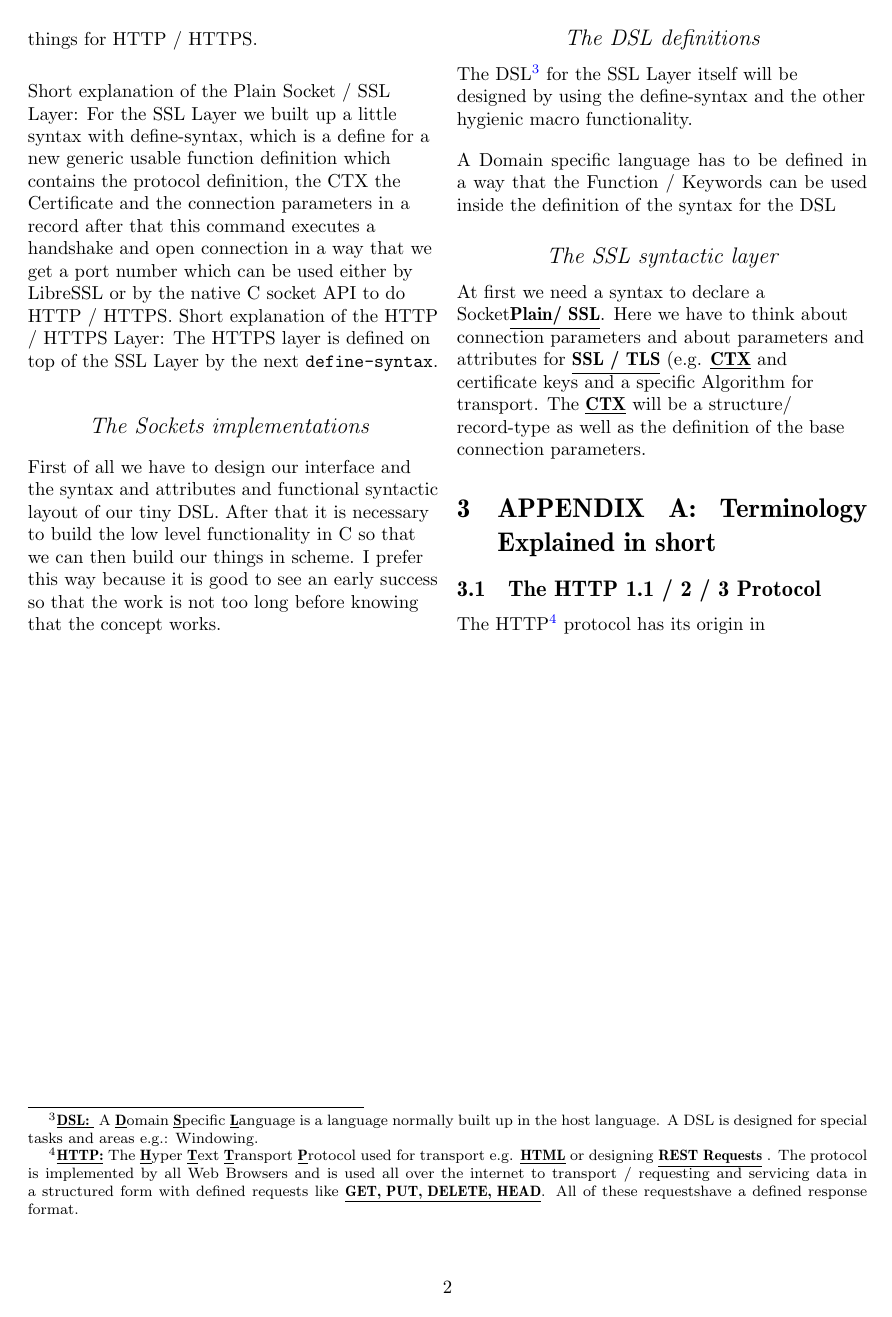
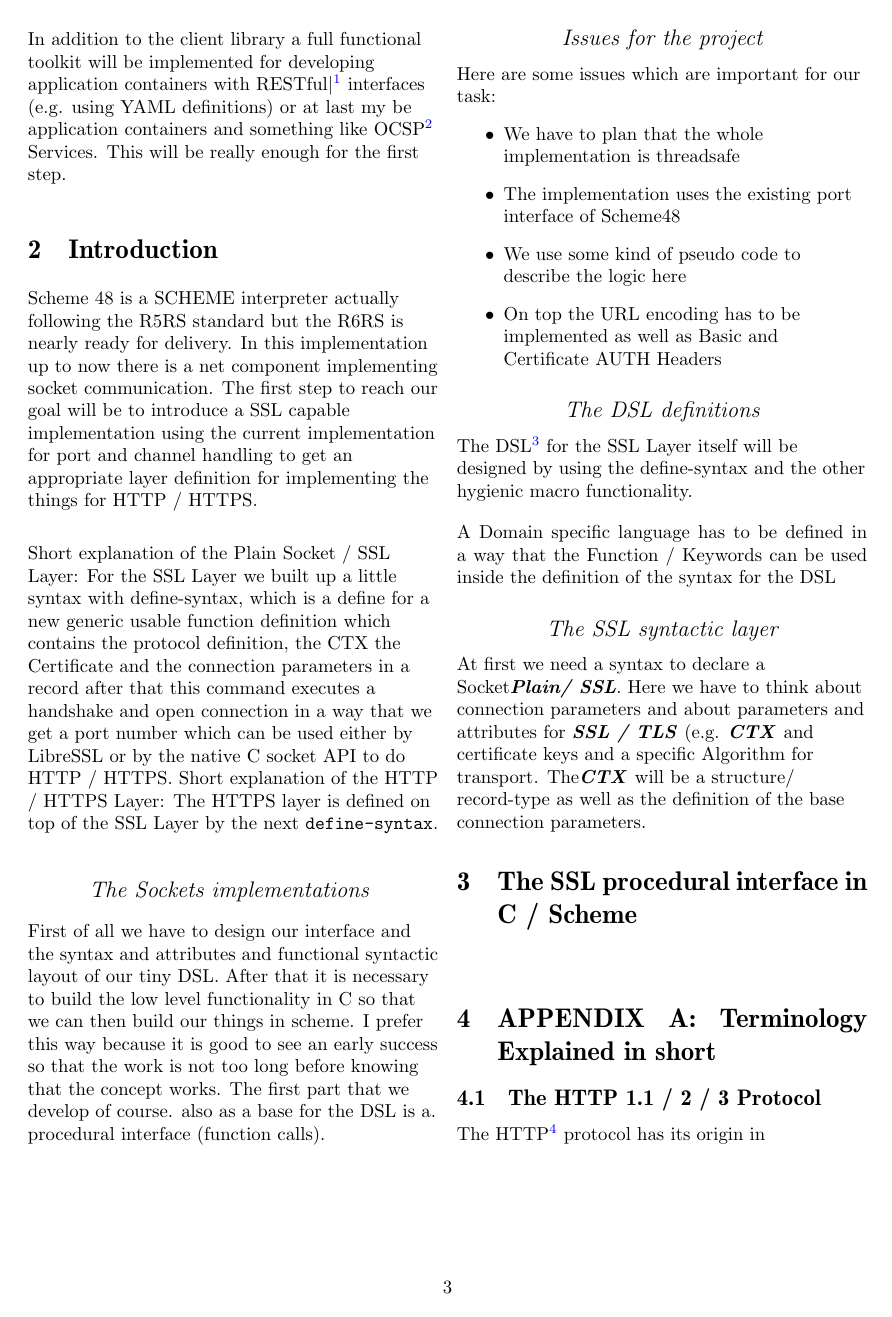
Before and after one commit to hglabplh-tech/S48_HTTP-HTTPS-SSL-Plain-Socket-Library, a LaTeX document (docs/FromTheoryToImplHTTP_F_S48.tex): page 2 of 2 before the commit and page 3 of 3 after it. Compiled offline with pdfLaTeX.

Commit message:
enhanced docu

```diff
--- a/docs/FromTheoryToImplHTTP_F_S48.tex
+++ b/docs/FromTheoryToImplHTTP_F_S48.tex
@@ -58,7 +58,7 @@
 % end floats for footnotes
 % some commands, that could be overwritten in the style file.
 \newcommand{\rubric}[1]{\subsection*{~\hfill {\it #1} \hfill ~}}
-\newcommand{\abbrhighcol}[1]{\textbf{\underline{#1}}}
+\newcommand{\abbrhighcol}[1]{\textbf{\textit{#1}}}
 \newcommand{\titlereference}[1]{\textsl{#1}}
 % end of "some commands"
 \title{An implementation of HTTP /HTTPS and SSL for Scheme 48 }
@@ -118,25 +132,49 @@ The HTTPS layer  is defined on top of the SSL Layer by the  next \code{define-sy
 
 \rubric{The Sockets implementations }
 \begin{flushleft}
-First of all we have to design our interface and the syntax and attributes and functional syntactic layout of our tiny DSL. After that it is necessary to build the low level functionality in C so that we can then build our things in scheme. I prefer this way because it is good to see an early success so that the work is not too long before knowing that the concept works.
+First of all we have to design our interface and the syntax and attributes and functional syntactic layout of our tiny DSL. After that it is necessary to build the low level functionality in C so that we can then build our things in scheme. I prefer this way because it is good to see an early success so that the work is not too long before knowing that the concept works. The first part that we develop of course. also as a base for the DSL is a. procedural interface (function calls).
+\end{flushleft}
+\rubric{Issues for the project}
+\begin{flushleft}
+Here are some issues  which are important for our task:
+\begin{itemize}
+\item We have to plan that the whole implementation is threadsafe
+
+\item The implementation uses the existing port interface of Scheme48
+
+\item We use some kind of pseudo code to describe the logic here
+
+\item On top the URL encoding has to be implemented as well as Basic and Certificate AUTH Headers
+\end{itemize}
 \end{flushleft}
 
 \rubric{The DSL definitions}
 \begin{flushleft}
-The DSL\footnote{\textbf{\underline {DSL: }} A \textbf{\underline {D}}omain \textbf{\underline {S}}pecific \textbf{\underline {L}}anguage is a language normally built up in the host language. A DSL is designed for special tasks and areas e.g.: Windowing.} for the SSL Layer itself will be designed by using the define-syntax and the other hygienic macro functionality.\end{flushleft}
+The DSL\footnote{\abbrhighcol{DSL: } A \abbrhighcol {D}omain \abbrhighcol{S}pecific \abbrhighcol{L}anguage is a language normally built up in the host language. A DSL is designed for special tasks and areas e.g.: Windowing.} for the SSL Layer itself will be designed by using the define-syntax and the other hygienic macro functionality.
+\end{flushleft}
 A Domain specific language has to be defined in a way that the Function / Keywords can be used inside the definition of the syntax for the DSL
 
 \rubric{The SSL syntactic layer}
 \begin{flushleft}
- At first we need a syntax to declare a Socket\textbf{\underline {Plain/ SSL}}. Here we have to think about connection parameters and about parameters and attributes for \textbf{\underline {SSL / TLS}} (e.g. \textbf{\underline {CTX}} and certificate keys and a specific Algorithm for transport.
-The \textbf{\underline {CTX}} will be a structure/ record-type as well as the definition of the base connection parameters.
+ At first we need a syntax to declare a Socket\abbrhighcol  {Plain/ SSL}. Here we have to think about connection parameters and about parameters and attributes for \abbrhighcol  {SSL / TLS} (e.g. \abbrhighcol  {CTX} and certificate keys and a specific Algorithm for transport.
+The\abbrhighcol  {CTX} will be a structure/ record-type as well as the definition of the base connection parameters.
+\end{flushleft}
+\section{The SSL procedural interface in C / Scheme}
+
+\begin{flushleft}
 \end{flushleft}
 
 
+
+%_________________________________________________________________________-------
 \section{APPENDIX A: Terminology Explained in short}
 \subsection{The HTTP 1.1 / 2 / 3 Protocol}
 \begin{flushleft}
-The HTTP\footnote{\textbf{\underline {HTTP:}}  The \textbf{\underline {H}}yper \textbf{\underline {T}}ext \textbf{\underline {T}}ransport \textbf{\underline {P}}rotocol used for transport  e.g. \textbf{\underline {HTML}} or designing  \textbf{\underline {REST Requests}} . The protocol is implemented by all Web Browsers and is used all over the internet to transport / requesting and servicing data in a structured form with defined requests like \textbf{\underline {GET, PUT, DELETE, HEAD}}. All of these requestshave a defined response format.} protocol has its origin in
+The HTTP\footnote{\abbrhighcol{HTTP:}  The \abbrhighcol{H}yper \abbrhighcol{T}ext \abbrhighcol {T}ransport \abbrhighcol {P}rotocol used for transport  e.g. \abbrhighcol{HTML} or designing  \abbrhighcol{REST Requests} . The protocol is implemented by all Web Browsers and is used all over the internet to transport / requesting and servicing data in a structured form with defined requests like \abbrhighcol{GET, PUT, DELETE, HEAD}. All of these requestshave a defined response format.} protocol has its origin in
 \end{flushleft}
+
+
+
+
 \end{multicols}
 \end{document}
```
Also changed, not shown: docs/FromTheoryToImplHTTP_F_S48.pdf, docs/FromTheoryToImplHTTP_F_S48.tex (18 more changed lines).
